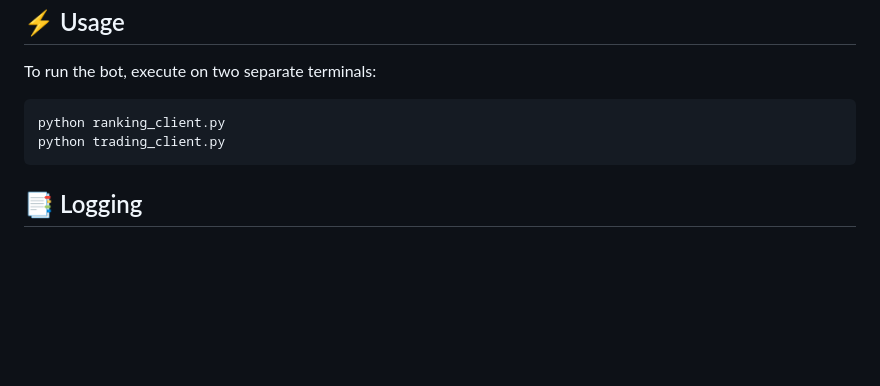
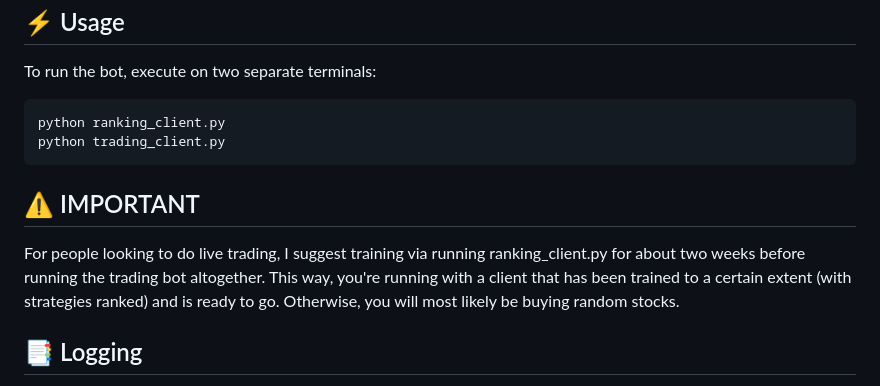
Before and after one commit to chaosgen/ampyfin, a Markdown page: README.md, the part around the change. Drawn GitHub-style; blank space fills up the shorter version.

Commit message:
added important - train data before trading if going live

````diff
--- a/README.md
+++ b/README.md
@@ -157,6 +157,10 @@ python ranking_client.py
 python trading_client.py
 ```
 
+## ⚠️ IMPORTANT
+
+For people looking to do live trading, I suggest training via running ranking_client.py for about two weeks before running the trading bot altogether. This way, you're running with a client that has been trained to a certain extent (with strategies ranked) and is ready to go. Otherwise, you will most likely be buying random stocks.
+
 ## 📑 Logging
 
 - **system.log**: Tracks major events like API errors and MongoDB operations.
````
